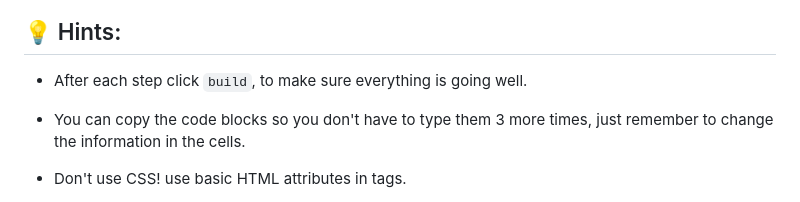
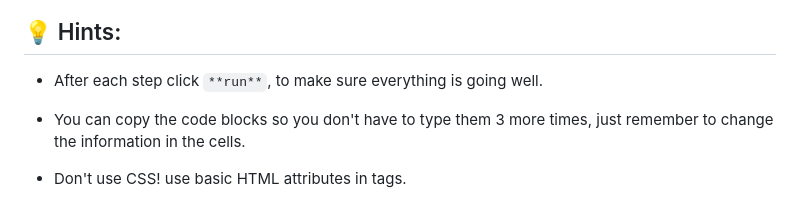
Before and after one commit to 4GeeksAcademy/html-tutorial-exercises-course, a Markdown page: exercises/12-my-first-table/README.md, the part around the change. GitHub-like rendering.

Commit message:
Changing build for run, change image of build button

```diff
--- a/exercises/12-my-first-table/README.md
+++ b/exercises/12-my-first-table/README.md
@@ -104,7 +104,7 @@ We are going to practice doing the following tasks to play with the table format
 
 ## 💡 Hints:
 
-+ After each step click `build`, to make sure everything is going well.
++ After each step click `**run**`, to make sure everything is going well.
 
 + You can copy the code blocks so you don't have to type them 3 more times, just remember to change the information in the cells.
 
```
Also changed, not shown: exercises/01-hello-world/README.es.md (+2 -2 lines), exercises/01-hello-world/README.md (+2 -2 lines), .learn/assets/build.png, 3 other files.
